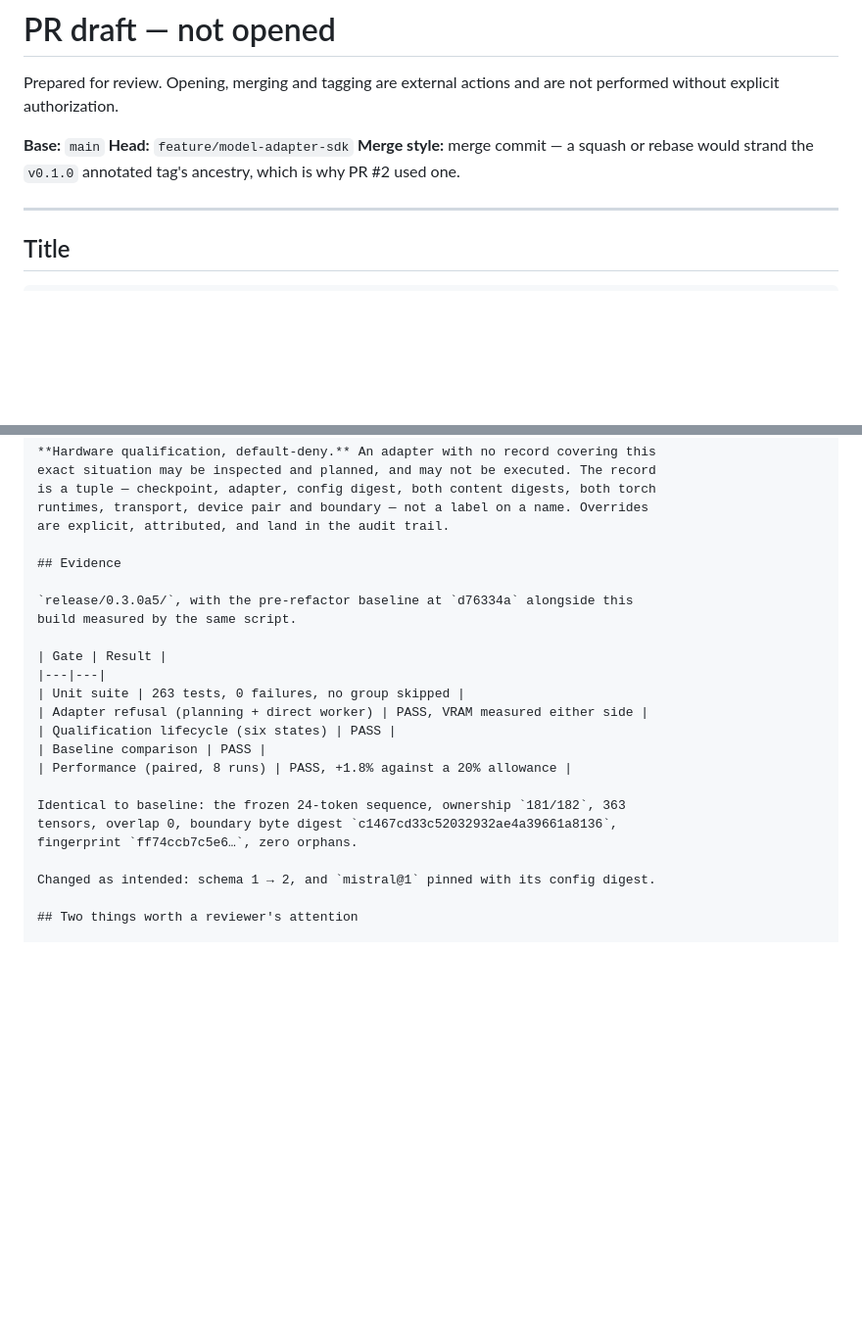
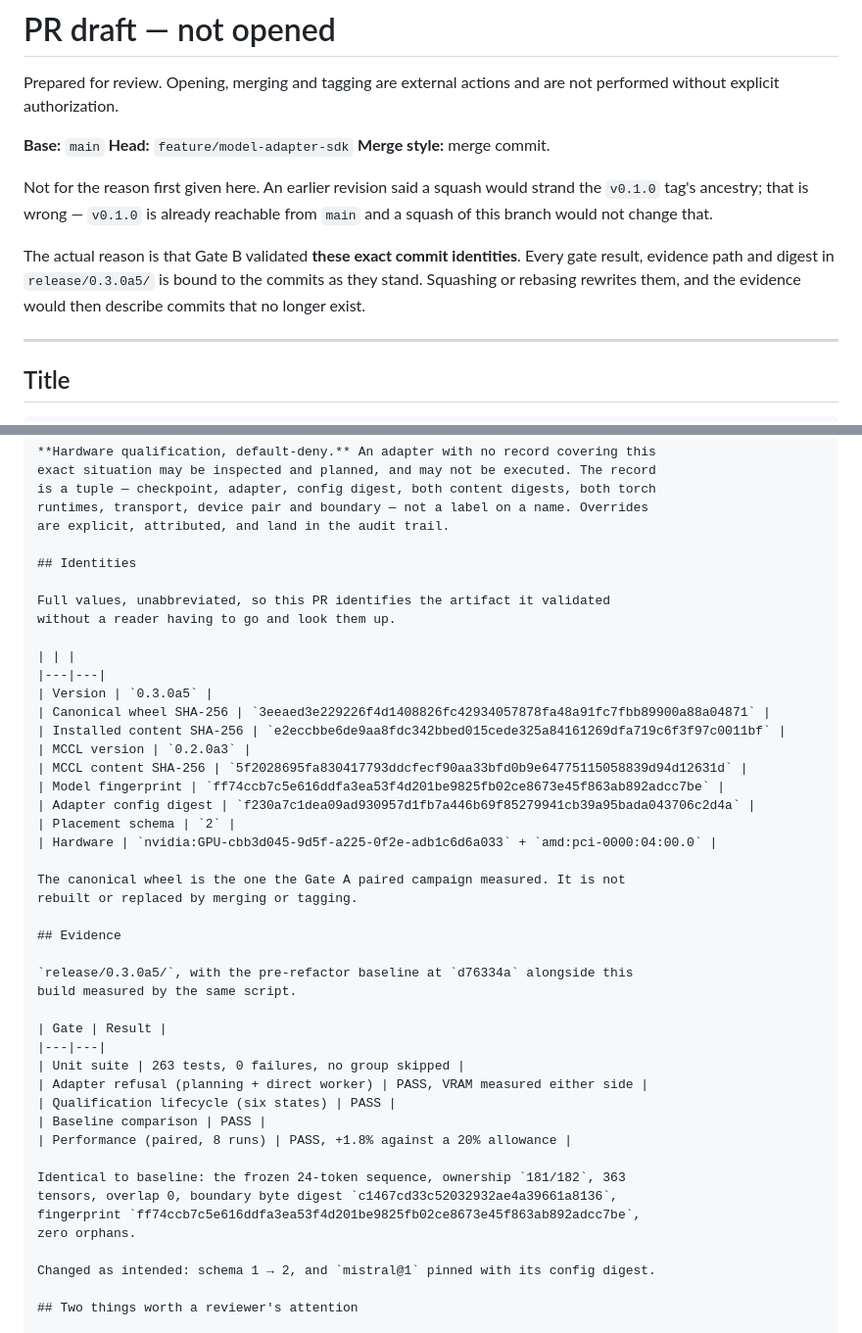
Before and after one commit to nandha030/OpenMycelium, a Markdown page: release/0.3.0a5/PR_DRAFT.md, 2 parts joined by grey strips. Shown at 98% size. Rendered like a GitHub page; blank space fills up the shorter version.

Commit message:
docs(release): full digests in the PR body, and the right merge-style reason
The body carried no full SHA-256 at all -- not the canonical wheel, not the
installed content -- and abbreviated the model fingerprint. A PR that seals an
artifact has to identify it without sending the reader elsewhere. All five
digests are now written out in an Identities table, and pr-body.md is regenerated
from PR_DRAFT.md so the two cannot drift.

Also corrects why this merges with a merge commit. The earlier claim -- that a
squash would strand the v0.1.0 tag's ancestry -- is false: v0.1.0 is already
reachable from main and a squash of this branch would not change that.

The real reason is that Gate B validated these exact commit identities. Every
gate result and evidence path under release/0.3.0a5/ is bound to the commits as
they stand, so squashing or rebasing would leave the evidence describing commits
that no longer exist.

Co-Authored-By: Claude Opus 5 <noreply@anthropic.com>

```diff
--- a/release/0.3.0a5/PR_DRAFT.md
+++ b/release/0.3.0a5/PR_DRAFT.md
@@ -4,8 +4,16 @@ Prepared for review. Opening, merging and tagging are external actions and are
 not performed without explicit authorization.
 
 **Base:** `main`  **Head:** `feature/model-adapter-sdk`
-**Merge style:** merge commit — a squash or rebase would strand the `v0.1.0`
-annotated tag's ancestry, which is why PR #2 used one.
+**Merge style:** merge commit.
+
+Not for the reason first given here. An earlier revision said a squash would
+strand the `v0.1.0` tag's ancestry; that is wrong — `v0.1.0` is already reachable
+from `main` and a squash of this branch would not change that.
+
+The actual reason is that Gate B validated **these exact commit identities**.
+Every gate result, evidence path and digest in `release/0.3.0a5/` is bound to the
+commits as they stand. Squashing or rebasing rewrites them, and the evidence
+would then describe commits that no longer exist.
 
 ---
 
@@ -60,6 +68,26 @@ is a tuple — checkpoint, adapter, config digest, both content digests, both to
 runtimes, transport, device pair and boundary — not a label on a name. Overrides
 are explicit, attributed, and land in the audit trail.
 
+## Identities
+
+Full values, unabbreviated, so this PR identifies the artifact it validated
+without a reader having to go and look them up.
+
+| | |
+|---|---|
+| Version | `0.3.0a5` |
+| Canonical wheel SHA-256 | `3eeaed3e229226f4d1408826fc42934057878fa48a91fc7fbb89900a88a04871` |
+| Installed content SHA-256 | `e2eccbbe6de9aa8fdc342bbed015cede325a84161269dfa719c6f3f97c0011bf` |
+| MCCL version | `0.2.0a3` |
+| MCCL content SHA-256 | `5f2028695fa830417793ddcfecf90aa33bfd0b9e64775115058839d94d12631d` |
+| Model fingerprint | `ff74ccb7c5e616ddfa3ea53f4d201be9825fb02ce8673e45f863ab892adcc7be` |
+| Adapter config digest | `f230a7c1dea09ad930957d1fb7a446b69f85279941cb39a95bada043706c2d4a` |
+| Placement schema | `2` |
+| Hardware | `nvidia:GPU-cbb3d045-9d5f-a225-0f2e-adb1c6d6a033` + `amd:pci-0000:04:00.0` |
+
+The canonical wheel is the one the Gate A paired campaign measured. It is not
+rebuilt or replaced by merging or tagging.
+
 ## Evidence
 
 `release/0.3.0a5/`, with the pre-refactor baseline at `d76334a` alongside this
@@ -75,7 +103,8 @@ build measured by the same script.
 
 Identical to baseline: the frozen 24-token sequence, ownership `181/182`, 363
 tensors, overlap 0, boundary byte digest `c1467cd33c52032932ae4a39661a8136`,
-fingerprint `ff74ccb7c5e6…`, zero orphans.
+fingerprint `ff74ccb7c5e616ddfa3ea53f4d201be9825fb02ce8673e45f863ab892adcc7be`,
+zero orphans.
 
 Changed as intended: schema 1 → 2, and `mistral@1` pinned with its config digest.
 
```
Also changed, not shown: release/0.3.0a5/pr-body.md (+22 -1 lines).
